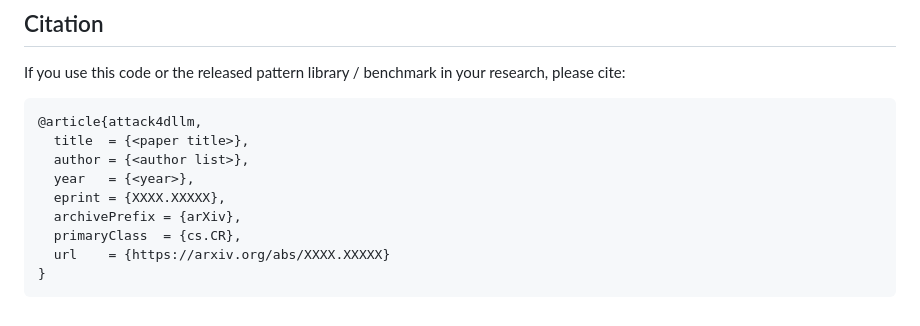
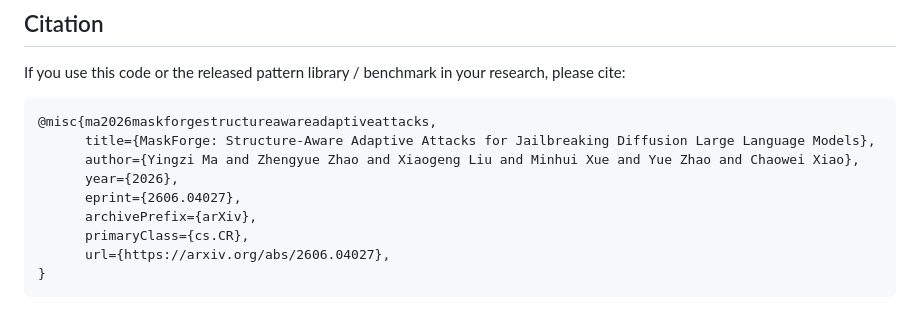
Before and after one commit to SaFo-Lab/MaskForge, a Markdown page: README.md, the part around one of its changes. Rendered like a GitHub page.

````diff
--- a/README.md
+++ b/README.md
@@ -240,13 +240,13 @@ If you use this code or the released pattern library / benchmark in your
 research, please cite:
 
 ```bibtex
-@article{attack4dllm,
-  title  = {<paper title>},
-  author = {<author list>},
-  year   = {<year>},
-  eprint = {XXXX.XXXXX},
-  archivePrefix = {arXiv},
-  primaryClass  = {cs.CR},
-  url    = {https://arxiv.org/abs/XXXX.XXXXX}
+@misc{ma2026maskforgestructureawareadaptiveattacks,
+      title={MaskForge: Structure-Aware Adaptive Attacks for Jailbreaking Diffusion Large Language Models},
+      author={Yingzi Ma and Zhengyue Zhao and Xiaogeng Liu and Minhui Xue and Yue Zhao and Chaowei Xiao},
+      year={2026},
+      eprint={2606.04027},
+      archivePrefix={arXiv},
+      primaryClass={cs.CR},
+      url={https://arxiv.org/abs/2606.04027},
 }
 ```
````
Also changed, not shown: other parts of README.md (+1 -1 lines).
